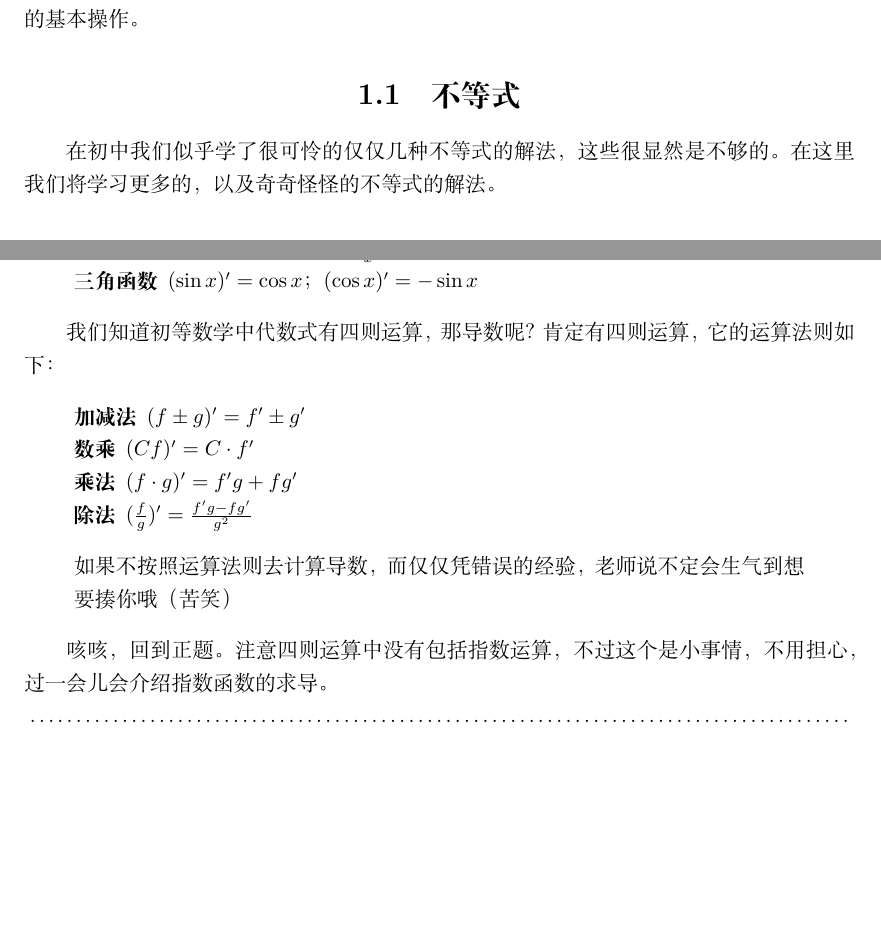
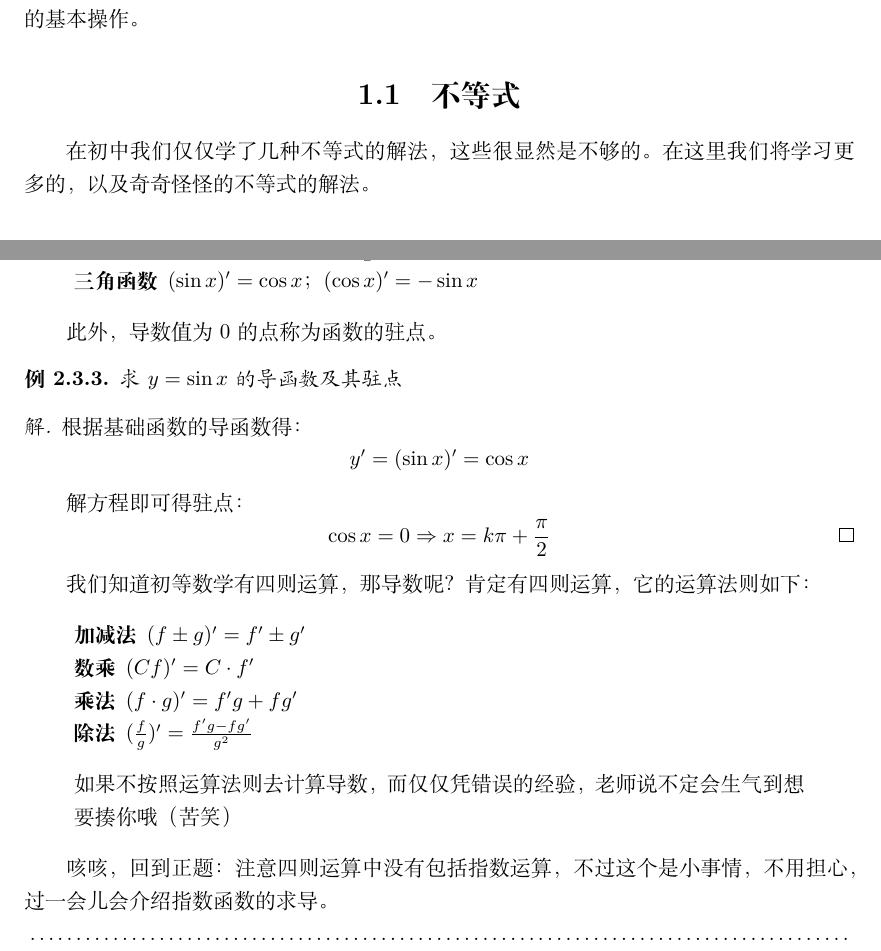
Before and after one commit to vnkgo/math-notes, a LaTeX book (mnotes.tex, which reads src/function-property.tex, src/maths-analysis.tex): two parts of pages 5 and 10 of 11, joined at a grey line, cut so that both start at the same text, the shorter picture padded with empty space. Compiled offline with XeLaTeX.

Commit message:
2022-06-06

```diff
--- a/mnotes.tex
+++ b/mnotes.tex
@@ -3,8 +3,7 @@
 \usepackage{amsmath}
 \usepackage{amssymb}
 \usepackage{amsthm}
-\usepackage{bookmark}
-%\usepackage[dvipdfmx]{geometry}
+\usepackage[dvipdfmx]{geometry}
 \usepackage{geometry}
 \usepackage{graphicx}
 \usepackage[toc]{multitoc}
@@ -16,8 +15,7 @@
 \usepackage{xcolor}
 \usepackage{hyperref}
 
-%\def\pgfsysdriver{pgfsys-dvipdfmx.def}
-\def\pgfsysdriver{pgfsys-pdftex.def}
+\def\pgfsysdriver{pgfsys-dvipdfmx.def}
 \usetikzlibrary{positioning}
 
 \geometry{a4paper, hmargin=1.25in, vmargin=1in}
--- a/src/function-property.tex
+++ b/src/function-property.tex
@@ -206,7 +207,18 @@
 	\item[三角函数] $(\sin x)'=\cos x$；$(\cos x)'=-\sin x$
 \end{desclist}
 
-我们知道初等数学中代数式有四则运算，那导数呢？肯定有四则运算，它的运算法则如下：
+此外，导数值为$0$的点称为函数的驻点。
+
+\begin{example}
+	求$y=\sin x$的导函数及其驻点
+\end{example}
+\begin{proof}[解]
+	根据基础函数的导函数得：\[y'=(\sin x)'=\cos x\]
+
+	解方程即可得驻点：\[\cos x=0\Rightarrow x=k\pi+\frac{\pi}{2}\qedhere\]
+\end{proof}
+
+我们知道初等数学有四则运算，那导数呢？肯定有四则运算，它的运算法则如下：
 
 \begin{desclist}
 	\item[加减法] $(f\pm g)'=f'\pm g'$
@@ -219,7 +231,7 @@
 	如果不按照运算法则去计算导数，而仅仅凭错误的经验，老师说不定会生气到想要揍你哦（苦笑）
 \end{quote}
 
-咳咳，回到正题。注意四则运算中没有包括指数运算，不过这个是小事情，不用担心，过一会儿会介绍指数函数的求导。
+咳咳，回到正题：注意四则运算中没有包括指数运算，不过这个是小事情，不用担心，过一会儿会介绍指数函数的求导。
 
 \noindent\dotfill
 
--- a/src/maths-analysis.tex
+++ b/src/maths-analysis.tex
@@ -4,7 +4,7 @@
 在本章中，您将学会求解不等式、求代数式的最值和值域以及解方程，它们是数理分析的基本操作。
 
 \section{不等式}
-在初中我们似乎学了很可怜的仅仅几种不等式的解法，这些很显然是不够的。在这里我们将学习更多的，以及奇奇怪怪的不等式的解法。
+在初中我们仅仅学了几种不等式的解法，这些很显然是不够的。在这里我们将学习更多的，以及奇奇怪怪的不等式的解法。
 
 \section{值域}
 顾名思义，值域就是函数因变量（即$y$）的取值范围。
```
Also changed, not shown: src/function-property.tex (8 more changed lines), 1 other file.
